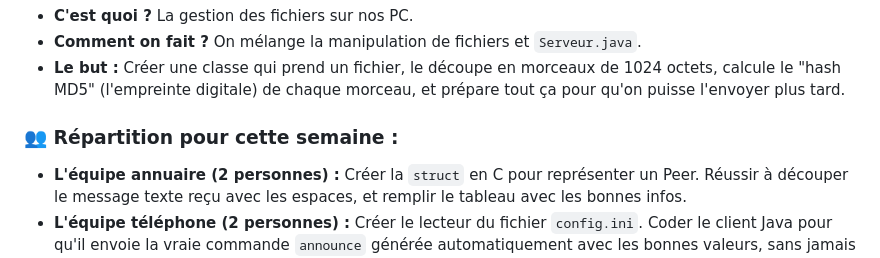
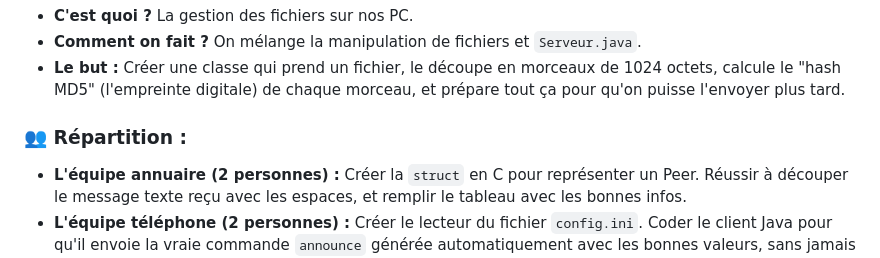
Before and after one commit to wissalfaouzi111/free-Eirbone, a Markdown page: README.md, the part around one of its changes. Rendered like a GitHub page.

Commit message:
[FIX] markdown

```diff
--- a/README.md
+++ b/README.md
@@ -28,7 +28,7 @@ Your markdown link syntax is incorrect. Use this format instead:
 * **Comment on fait ?** On mélange la manipulation de fichiers et `Serveur.java`.
 * **Le but :** Créer une classe qui prend un fichier, le découpe en morceaux de 1024 octets, calcule le "hash MD5" (l'empreinte digitale) de chaque morceau, et prépare tout ça pour qu'on puisse l'envoyer plus tard.
 
-### 👥 Répartition pour cette semaine :
+### 👥 Répartition :
 
 * **L'équipe annuaire (2 personnes) :** Créer la `struct` en C pour représenter un Peer. Réussir à découper le message texte reçu avec les espaces, et remplir le tableau avec les bonnes infos.
 * **L'équipe téléphone (2 personnes) :** Créer le lecteur du fichier `config.ini`. Coder le client Java pour qu'il envoie la vraie commande `announce` générée automatiquement avec les bonnes valeurs, sans jamais couper la connexion TCP (lkeep-alive).
```
Also changed, not shown: other parts of README.md (+1 -0 lines).
